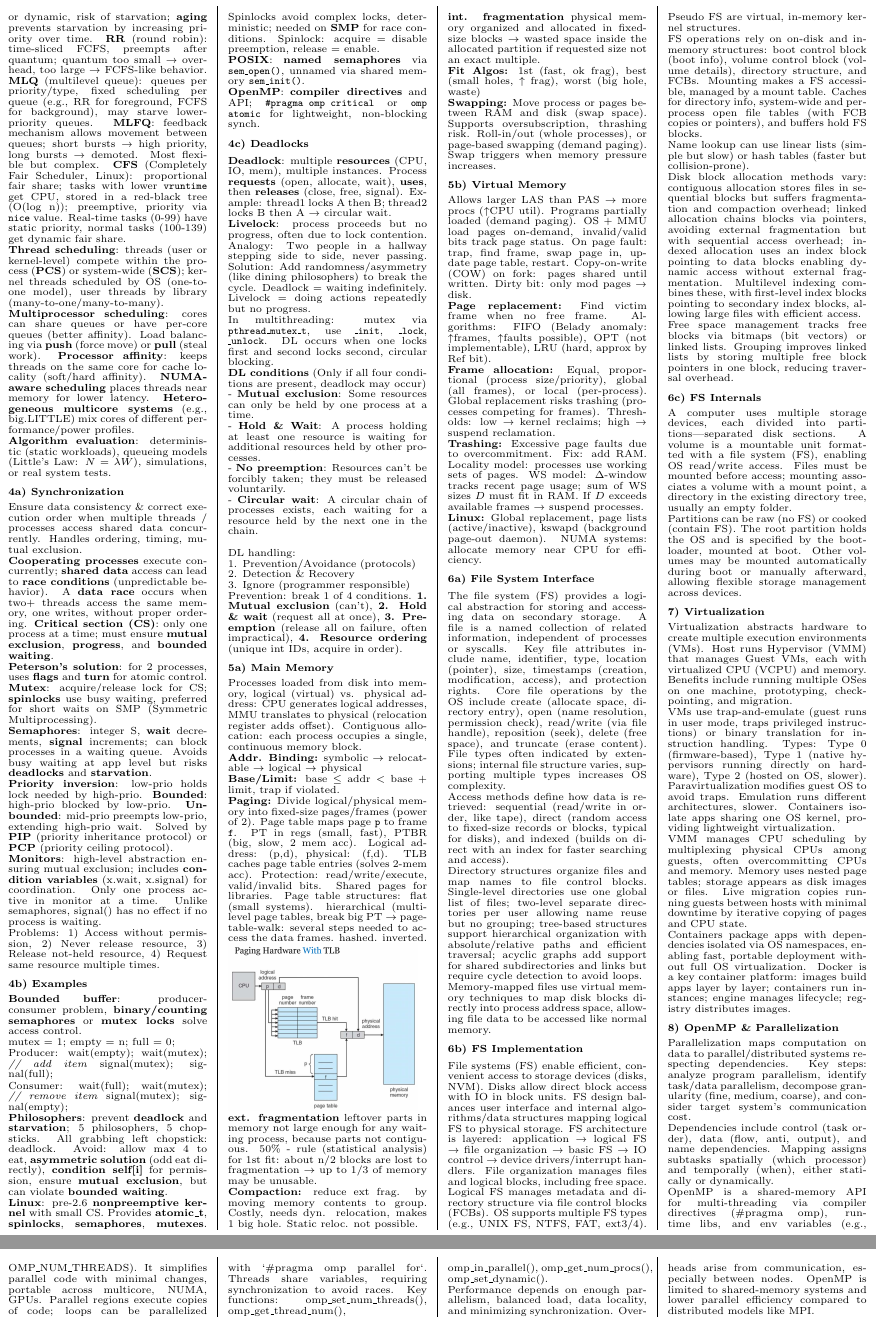
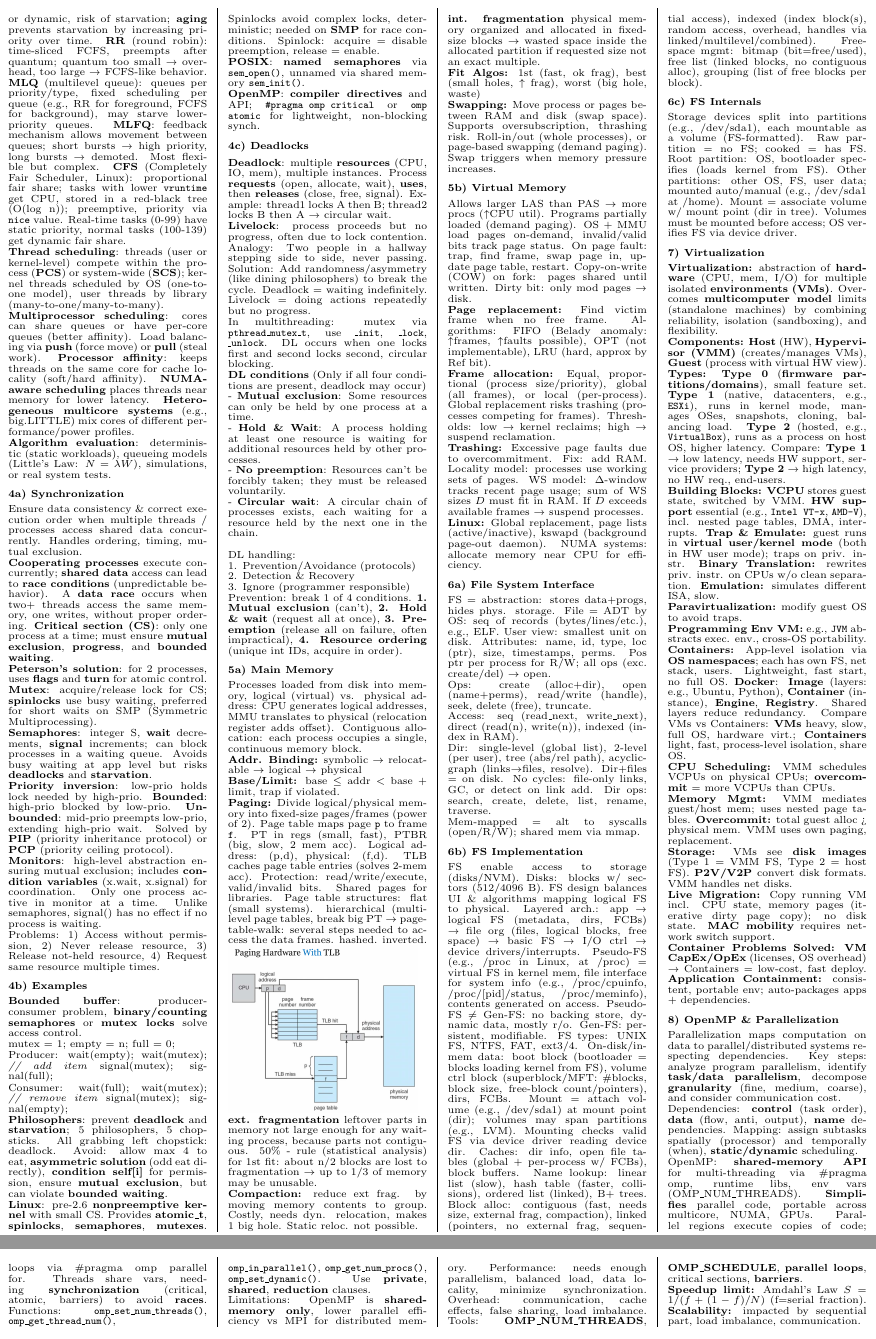
Before and after one commit to beniregez/os_cheatsheet, a LaTeX document (main.tex, which reads chapters/06_file_system.tex, chapters/07_virtualization.tex, chapters/08_parallelization.tex): two parts of pages 2 and 3 of 3, joined at a grey line, cut so that both start at the same text. Compiled offline with pdfLaTeX.

Commit message:
Revise chapter 6-8.

```diff
--- a/chapters/06_file_system.tex
+++ b/chapters/06_file_system.tex
@@ -1,24 +1,20 @@
 \subsubsection*{6a) File System Interface}
-The file system (FS) provides a logical abstraction for storing and accessing data on secondary storage. A file is a named collection of related information, independent of processes or syscalls. Key file attributes include name, identifier, type, location (pointer), size, timestamps (creation, modification, access), and protection rights. Core file operations by the OS include create (allocate space, directory entry), open (name resolution, permission check), read/write (via file handle), reposition (seek), delete (free space), and truncate (erase content). File types often indicated by extensions; internal file structure varies, supporting multiple types increases OS complexity.
-
-Access methods define how data is retrieved: sequential (read/write in order, like tape), direct (random access to fixed-size records or blocks, typical for disks), and indexed (builds on direct with an index for faster searching and access).
-
-Directory structures organize files and map names to file control blocks. Single-level directories use one global list of files; two-level separate directories per user allowing name reuse but no grouping; tree-based structures support hierarchical organization with absolute/relative paths and efficient traversal; acyclic graphs add support for shared subdirectories and links but require cycle detection to avoid loops.
-
-Memory-mapped files use virtual memory techniques to map disk blocks directly into process address space, allowing file data to be accessed like normal memory.
+FS = abstraction: stores data+progs, hides phys. storage. File = ADT by OS: seq of records (bytes/lines/etc.), e.g., ELF. User view: smallest unit on disk. Attributes: name, id, type, loc (ptr), size, timestamps, perms. Pos ptr per process for R/W; all ops (exc. create/del) $\to$ open.\\
+Ops: create (alloc+dir), open (name+perms), read/write (handle), seek, delete (free), truncate.\\
+Access: seq (read\_next, write\_next), direct (read(n), write(n)), indexed (index in RAM).\\
+Dir: single-level (global list), 2-level (per user), tree (abs/rel path), acyclic-graph (links$\to$files, resolve). Dir+files = on disk. No cycles: file-only links, GC, or detect on link add. Dir ops: search, create, delete, list, rename, traverse.\\
+Mem-mapped = alt to syscalls (open/R/W); shared mem via mmap.
 
 \subsubsection*{6b) FS Implementation}
-File systems (FS) enable efficient, convenient access to storage devices (disks, NVM). Disks allow direct block access with IO in block units. FS design balances user interface and internal algorithms/data structures mapping logical FS to physical storage. FS architecture is layered: application → logical FS → file organization → basic FS → IO control → device drivers/interrupt handlers. File organization manages files and logical blocks, including free space. Logical FS manages metadata and directory structure via file control blocks (FCBs). OS supports multiple FS types (e.g., UNIX FS, NTFS, FAT, ext3/4). Pseudo FS are virtual, in-memory kernel structures.
-
-FS operations rely on on-disk and in-memory structures: boot control block (boot info), volume control block (volume details), directory structure, and FCBs. Mounting makes a FS accessible, managed by a mount table. Caches for directory info, system-wide and per-process open file tables (with FCB copies or pointers), and buffers hold FS blocks.
-
-Name lookup can use linear lists (simple but slow) or hash tables (faster but collision-prone).
-
-Disk block allocation methods vary: contiguous allocation stores files in sequential blocks but suffers fragmentation and compaction overhead; linked allocation chains blocks via pointers, avoiding external fragmentation but with sequential access overhead; indexed allocation uses an index block pointing to data blocks enabling dynamic access without external fragmentation. Multilevel indexing combines these, with first-level index blocks pointing to secondary index blocks, allowing large files with efficient access.
-
-Free space management tracks free blocks via bitmaps (bit vectors) or linked lists. Grouping improves linked lists by storing multiple free block pointers in one block, reducing traversal overhead.
+FS enable access to storage (disks/NVM). Disks: blocks w/ sectors (512/4096 B).
+FS design balances UI \& algorithms mapping logical FS to physical. Layered arch.: app → logical FS (metadata, dirs, FCBs) → file org (files, logical blocks, free space) → basic FS → I/O ctrl → device drivers/interrupts. Pseudo-FS (e.g., /proc in Linux, at /proc) = virtual FS in kernel mem, file interface for system info (e.g., /proc/cpuinfo, /proc/[pid]/status, /proc/meminfo), contents generated on access. Pseudo-FS $\neq$ Gen-FS: no backing store, dynamic data, mostly r/o. Gen-FS: persistent, modifiable.
+FS types: UNIX FS, NTFS, FAT, ext3/4.
+On-disk/in-mem data: boot block (bootloader = blocks loading kernel from FS), volume ctrl block (superblock/MFT: \#blocks, block size, free-block count/pointers), dirs, FCBs. Mount = attach volume (e.g., /dev/sda1) at mount point (dir); volumes may span partitions (e.g., LVM). Mounting checks valid FS via device driver reading device dir.
+Caches: dir info, open file tables (global + per-process w/ FCBs), block buffers.
+Name lookup: linear list (slow), hash table (faster, collisions), ordered list (linked), B+ trees.
+Block alloc: contiguous (fast, needs size, external frag, compaction), linked (pointers, no external frag, sequential access), indexed (index block(s), random access, overhead, handles via linked/multilevel/combined).
+Free-space mgmt: bitmap (bit=free/used), free list (linked blocks, no contiguous alloc), grouping (list of free blocks per block).
 
 \subsubsection*{6c) FS Internals}
-A computer uses multiple storage devices, each divided into partitions—separated disk sections. A volume is a mountable unit formatted with a file system (FS), enabling OS read/write access. Files must be mounted before access; mounting associates a volume with a mount point, a directory in the existing directory tree, usually an empty folder.
-
-Partitions can be raw (no FS) or cooked (contain FS). The root partition holds the OS and is specified by the bootloader, mounted at boot. Other volumes may be mounted automatically during boot or manually afterward, allowing flexible storage management across devices.
+Storage devices split into partitions (e.g., /dev/sda1), each mountable as a volume (FS-formatted). Raw partition = no FS; cooked = has FS. Root partition: OS, bootloader specifies (loads kernel from FS). Other partitions: other OS, FS, user data; mounted auto/manual (e.g., /dev/sda1 at /home).
+Mount = associate volume w/ mount point (dir in tree). Volumes must be mounted before access; OS verifies FS via device driver.
--- a/chapters/07_virtualization.tex
+++ b/chapters/07_virtualization.tex
@@ -1,8 +1,24 @@
 \subsubsection*{7) Virtualization}
-Virtualization abstracts hardware to create multiple execution environments (VMs). Host runs Hypervisor (VMM) that manages Guest VMs, each with virtualized CPU (VCPU) and memory. Benefits include running multiple OSes on one machine, prototyping, checkpointing, and migration.
+\textbf{Virtualization:} abstraction of \textbf{hardware} (CPU, mem, I/O) for multiple isolated \textbf{environments (VMs)}. Overcomes \textbf{multicomputer model} limits (standalone machines) by combining reliability, isolation (sandboxing), and flexibility.
 
-VMs use trap-and-emulate (guest runs in user mode, traps privileged instructions) or binary translation for instruction handling. Types: Type 0 (firmware-based), Type 1 (native hypervisors running directly on hardware), Type 2 (hosted on OS, slower). Paravirtualization modifies guest OS to avoid traps. Emulation runs different architectures, slower. Containers isolate apps sharing one OS kernel, providing lightweight virtualization.
+\textbf{Components:} \textbf{Host} (HW), \textbf{Hypervisor (VMM)} (creates/manages VMs), \textbf{Guest} (process with virtual HW view).
 
-VMM manages CPU scheduling by multiplexing physical CPUs among guests, often overcommitting CPUs and memory. Memory uses nested page tables; storage appears as disk images or files. Live migration copies running guests between hosts with minimal downtime by iterative copying of pages and CPU state.
+\textbf{Types:} \textbf{Type 0} (\textbf{firmware partitions/domains}), small feature set. \textbf{Type 1} (native, datacenters, e.g., \texttt{ESXi}), runs in kernel mode, manages OSes, snapshots, cloning, balancing load. \textbf{Type 2} (hosted, e.g., \texttt{VirtualBox}), runs as a process on host OS, higher latency. Compare: \textbf{Type 1} → low latency, needs HW support, service providers; \textbf{Type 2} → high latency, no HW req., end-users.
 
-Containers package apps with dependencies isolated via OS namespaces, enabling fast, portable deployment without full OS virtualization. Docker is a key container platform: images build apps layer by layer; containers run instances; engine manages lifecycle; registry distributes images.
+\textbf{Building Blocks:} \textbf{VCPU} stores guest state, switched by VMM. \textbf{HW support} essential (e.g., \texttt{Intel VT-x}, \texttt{AMD-V}), incl. nested page tables, DMA, interrupts. \textbf{Trap \& Emulate:} guest runs in \textbf{virtual user/kernel mode} (both in HW user mode); traps on priv. instr. \textbf{Binary Translation:} rewrites priv. instr. on CPUs w/o clean separation. \textbf{Emulation:} simulates different ISA, slow.
+
+\textbf{Paravirtualization:} modify guest OS to avoid traps.
+
+\textbf{Programming Env VM:} e.g., \texttt{JVM} abstracts exec. env., cross-OS portability.
+
+\textbf{Containers:} App-level isolation via \textbf{OS namespaces}; each has own FS, net stack, users. Lightweight, fast start, no full OS. \textbf{Docker}: \textbf{Image} (layers: e.g., Ubuntu, Python), \textbf{Container} (instance), \textbf{Engine}, \textbf{Registry}. Shared layers reduce redundancy. Compare VMs vs Containers: \textbf{VMs} heavy, slow, full OS, hardware virt.; \textbf{Containers} light, fast, process-level isolation, share OS.
+
+\textbf{CPU Scheduling:} VMM schedules VCPUs on physical CPUs; \textbf{overcommit} = more VCPUs than CPUs.
+
+\textbf{Memory Mgmt:} VMM mediates guest/host mem; uses nested page tables. \textbf{Overcommit:} total guest alloc > physical mem. VMM uses own paging, replacement.
+
+\textbf{Storage:} VMs see \textbf{disk images} (Type 1 = VMM FS, Type 2 = host FS). \textbf{P2V/V2P} convert disk formats. VMM handles net disks.
+
+\textbf{Live Migration:} Copy running VM incl. CPU state, memory pages (iterative dirty page copy); no disk state. \textbf{MAC mobility} requires network switch support.
+
+\textbf{Container Problems Solved:} \textbf{VM CapEx/OpEx} (licenses, OS overhead) → Containers = low-cost, fast deploy. \textbf{Application Containment:} consistent, portable env; auto-packages apps + dependencies.
--- a/chapters/08_parallelization.tex
+++ b/chapters/08_parallelization.tex
@@ -1,8 +1,13 @@
 \subsubsection*{8) OpenMP \& Parallelization}
-Parallelization maps computation on data to parallel/distributed systems respecting dependencies. Key steps: analyze program parallelism, identify task/data parallelism, decompose granularity (fine, medium, coarse), and consider target system's communication cost.
+Parallelization maps computation on data to parallel/distributed systems respecting dependencies. Key steps: analyze program parallelism, identify \textbf{task/data parallelism}, decompose \textbf{granularity} (fine, medium, coarse), and consider communication cost.
 
-Dependencies include control (task order), data (flow, anti, output), and name dependencies. Mapping assigns subtasks spatially (which processor) and temporally (when), either statically or dynamically.
+Dependencies: \textbf{control} (task order), \textbf{data} (flow, anti, output), \textbf{name} dependencies. Mapping: assign subtasks spatially (processor) and temporally (when), \textbf{static/dynamic} scheduling.
 
-OpenMP is a shared-memory API for multi-threading via compiler directives (\#pragma omp), runtime libs, and env variables (e.g., OMP\_NUM\_THREADS). It simplifies parallel code with minimal changes, portable across multicore, NUMA, GPUs. Parallel regions execute copies of code; loops can be parallelized with `\#pragma omp parallel for`. Threads share variables, requiring synchronization to avoid races. Key functions: omp\_set\_num\_threads(), omp\_get\_thread\_num(), omp\_in\_parallel(), omp\_get\_num\_procs(), omp\_set\_dynamic().
+OpenMP: \textbf{shared-memory API} for multi-threading via \#pragma omp, runtime libs, env vars (OMP\_NUM\_THREADS). \textbf{Simplifies} parallel code, portable across multicore, NUMA, GPUs. Parallel regions execute copies of code; loops via \#pragma omp parallel for. Threads share vars, needing \textbf{synchronization} (critical, atomic, barriers) to avoid \textbf{races}. Functions: \texttt{omp\_set\_num\_threads()}, \texttt{omp\_get\_thread\_num()}, \texttt{omp\_in\_parallel()}, \texttt{omp\_get\_num\_procs()}, \texttt{omp\_set\_dynamic()}. Use \textbf{private}, \textbf{shared}, \textbf{reduction} clauses.
 
-Performance depends on enough parallelism, balanced load, data locality, and minimizing synchronization. Overheads arise from communication, especially between nodes. OpenMP is limited to shared-memory systems and lower parallel efficiency compared to distributed models like MPI.
+Limitations: OpenMP is \textbf{shared-memory only}, lower parallel efficiency vs MPI for distributed memory.
+Performance: needs enough parallelism, balanced load, data locality, minimize synchronization.
+Overhead: communication, cache effects, false sharing, load imbalance.
+Tools: \textbf{OMP\_NUM\_THREADS}, \textbf{OMP\_SCHEDULE}, \textbf{parallel loops}, critical sections, \textbf{barriers}.
+
+\textbf{Speedup limit:} Amdahl’s Law $S = 1 / (f + (1 - f) / N)$ (f=serial fraction). \textbf{Scalability:} impacted by sequential part, load imbalance, communication.
```
